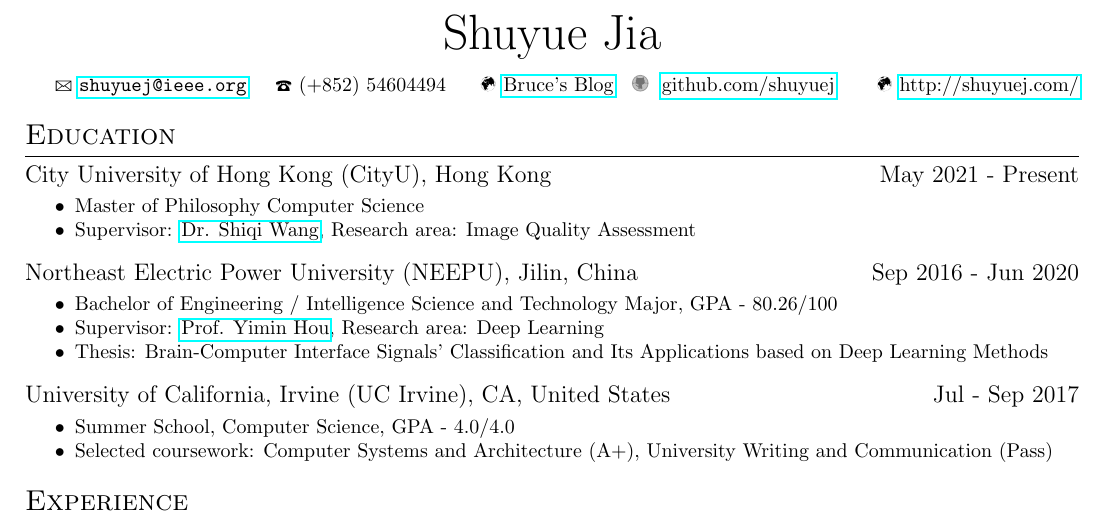
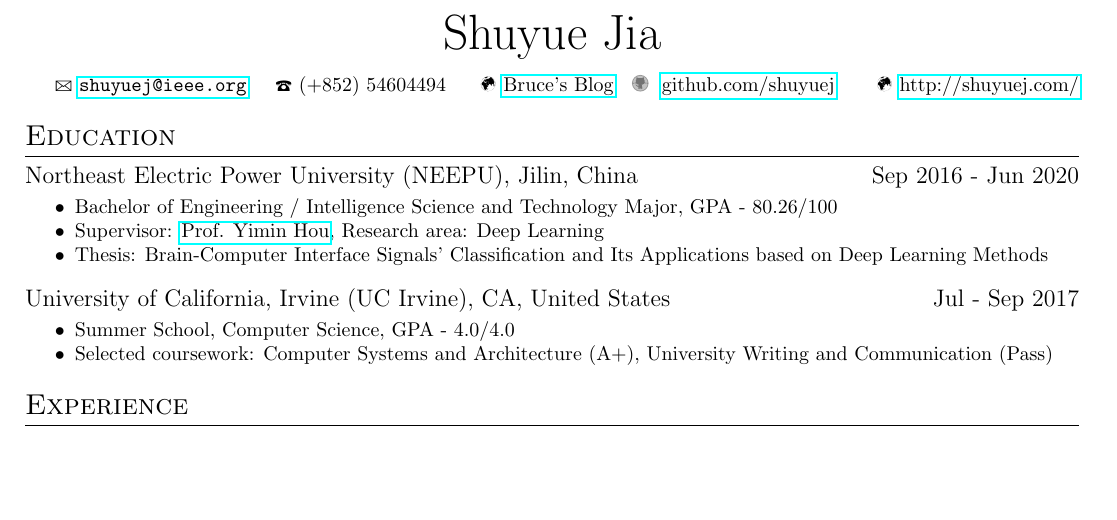
Before and after one commit to SuperBruceJia/SuperBruceJia.github.io, a LaTeX CV (CV-Latex/ShuyueJia-CV.tex): part of page 1 of 2, cut so that both start at the same text, the shorter picture padded with empty space. Compiled offline with pdfLaTeX.

Commit message:
update Files

```diff
--- a/CV-Latex/ShuyueJia-CV.tex
+++ b/CV-Latex/ShuyueJia-CV.tex
@@ -13,10 +13,10 @@
 \hspace*{\fill}
 
 \section{Education}
-\datedsubsection{City University of Hong Kong (CityU), Hong Kong}{}{May 2021 - Present}
-\workitemstwo
-{Master of Philosophy Computer Science}
-{Supervisor: \href{https://www.cs.cityu.edu.hk/~shiqwang/}{Dr. Shiqi Wang}, Research area: Image Quality Assessment}
+%\datedsubsection{City University of Hong Kong (CityU), Hong Kong}{}{May 2021 - Present}
+%\workitemstwo
+%{Master of Philosophy Computer Science}
+%{Supervisor: \href{https://www.cs.cityu.edu.hk/~shiqwang/}{Dr. Shiqi Wang}, Research area: Image Quality Assessment}
 
 \datedsubsection{Northeast Electric Power University (NEEPU), Jilin, China}{}{Sep 2016 - Jun 2020}
 \workitemsthree
```
Also changed, not shown: CV-Latex/ShuyueJia-CV.pdf, 5 other files.
